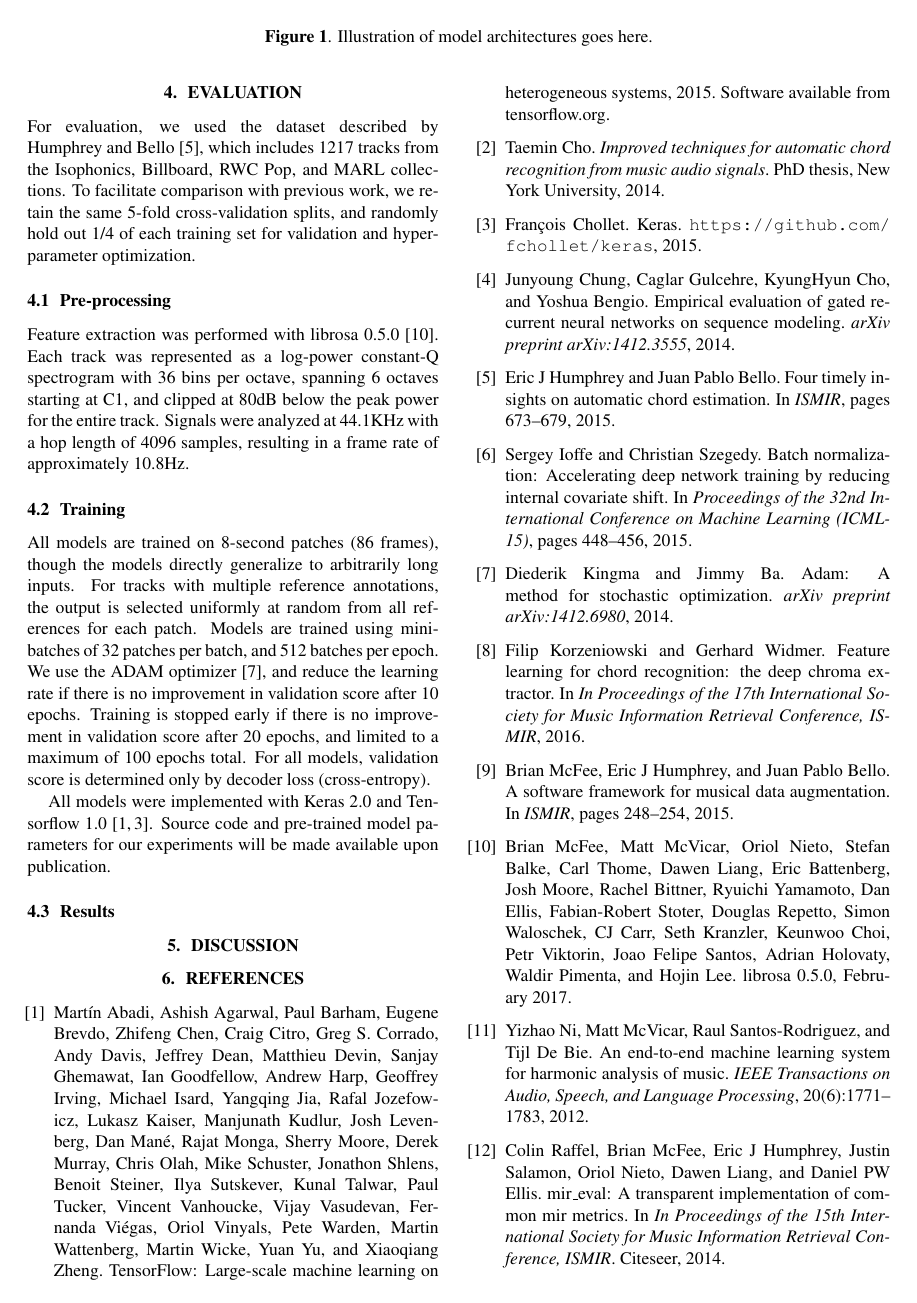
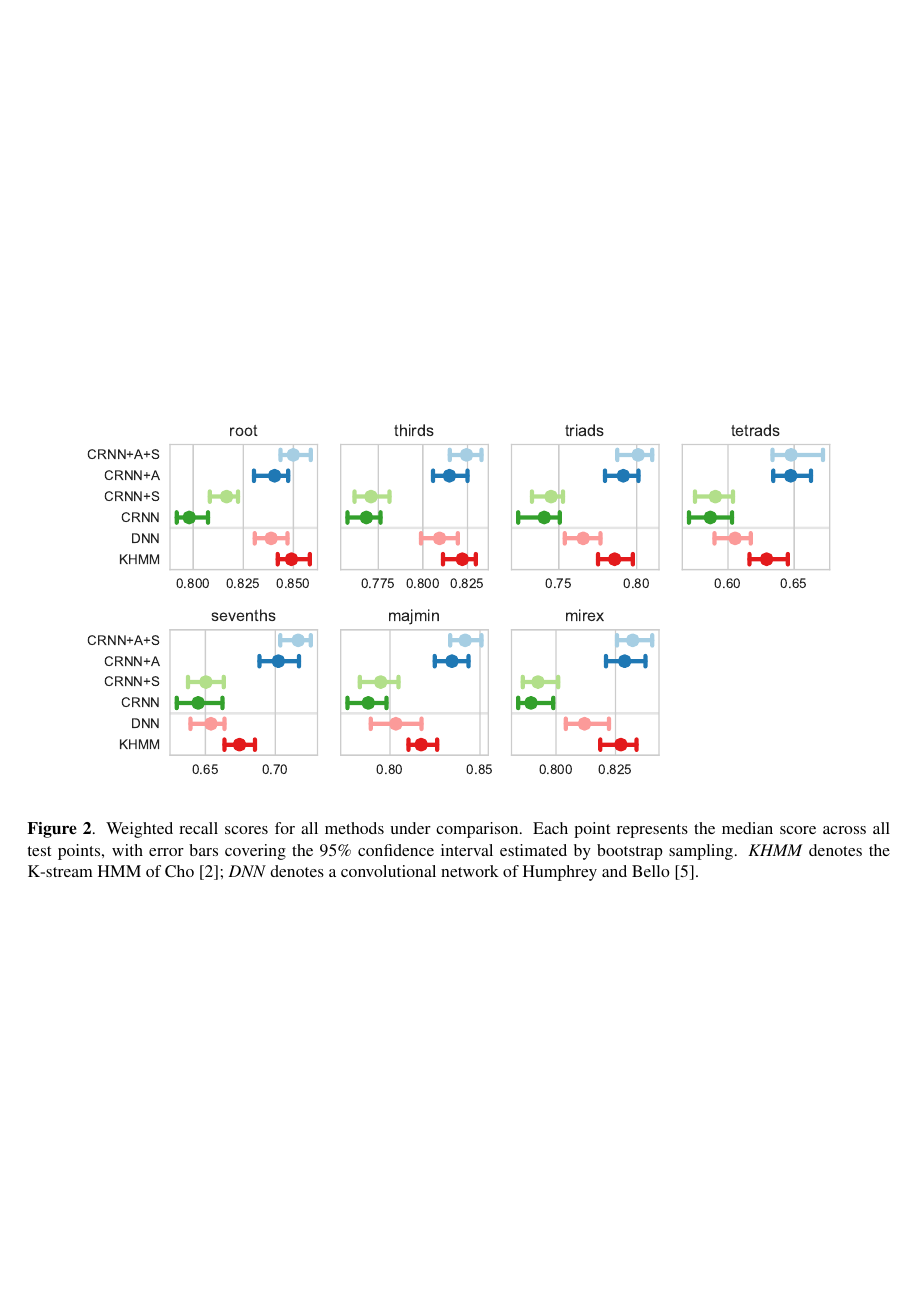
Before and after one commit to bmcfee/ismir2017_chords, a LaTeX paper (paper/ismir2017_chord.tex): page 2 of 2 before the commit and page 3 of 3 after it. Compiled offline with pdfLaTeX.

Commit message:
working in results fig

```diff
--- a/paper/ismir2017_chord.tex
+++ b/paper/ismir2017_chord.tex
@@ -271,6 +271,12 @@ Source code and pre-trained model parameters for our experiments will be made av
 
 \subsection{Results}
 
+\begin{figure*}[t]
+    \centering
+    \includegraphics[width=0.9\textwidth]{crnn-scores}
+    \caption{Weighted recall scores for all methods under comparison.  Each point represents the median score across all test points, with error bars covering the 95\% confidence interval estimated by bootstrap sampling.
+        \emph{KHMM} denotes the K-stream HMM of Cho~\cite{cho2014improved}; \emph{DNN} denotes a convolutional network of Humphrey and Bello~\cite{humphrey2015four}.\label{fig:results}}
+\end{figure*}
 \section{Discussion}
 
 %\section*{Acknowledgments}
```
